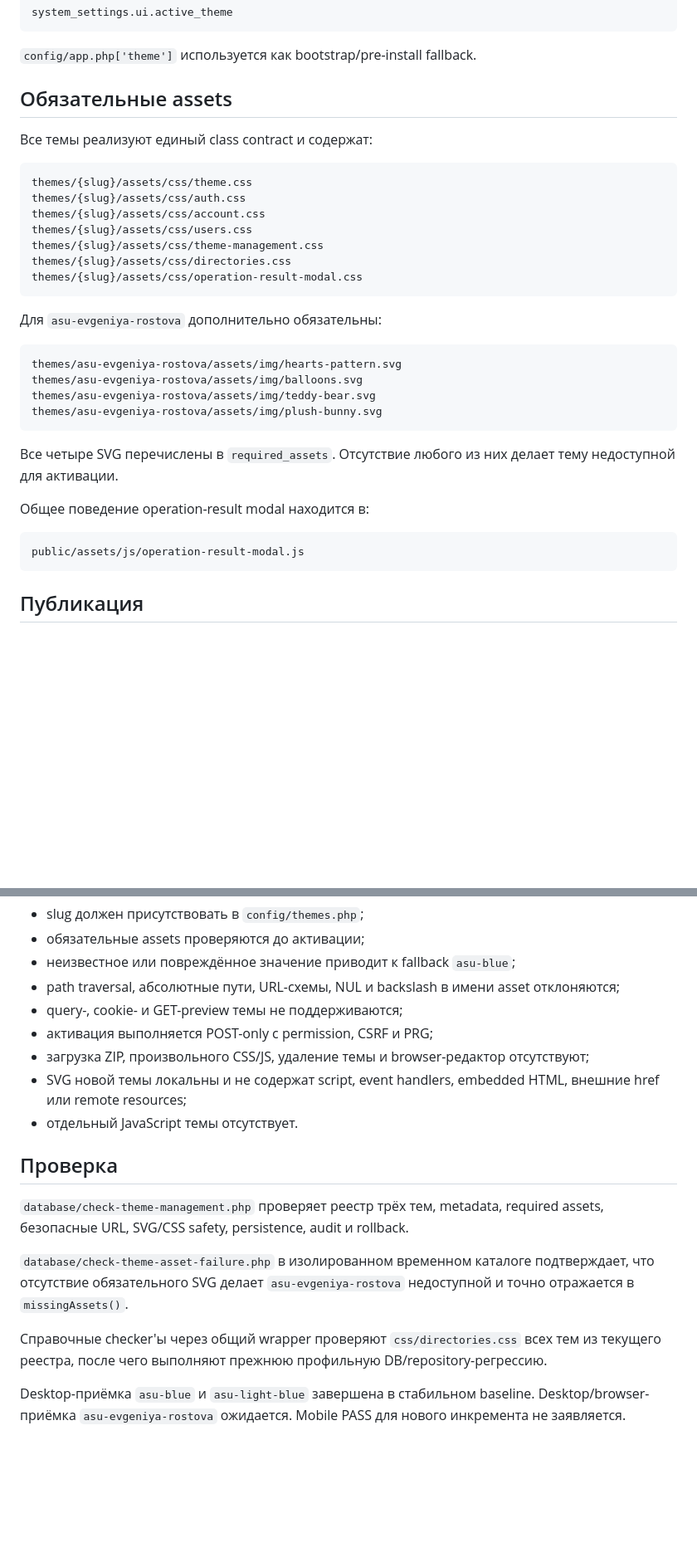
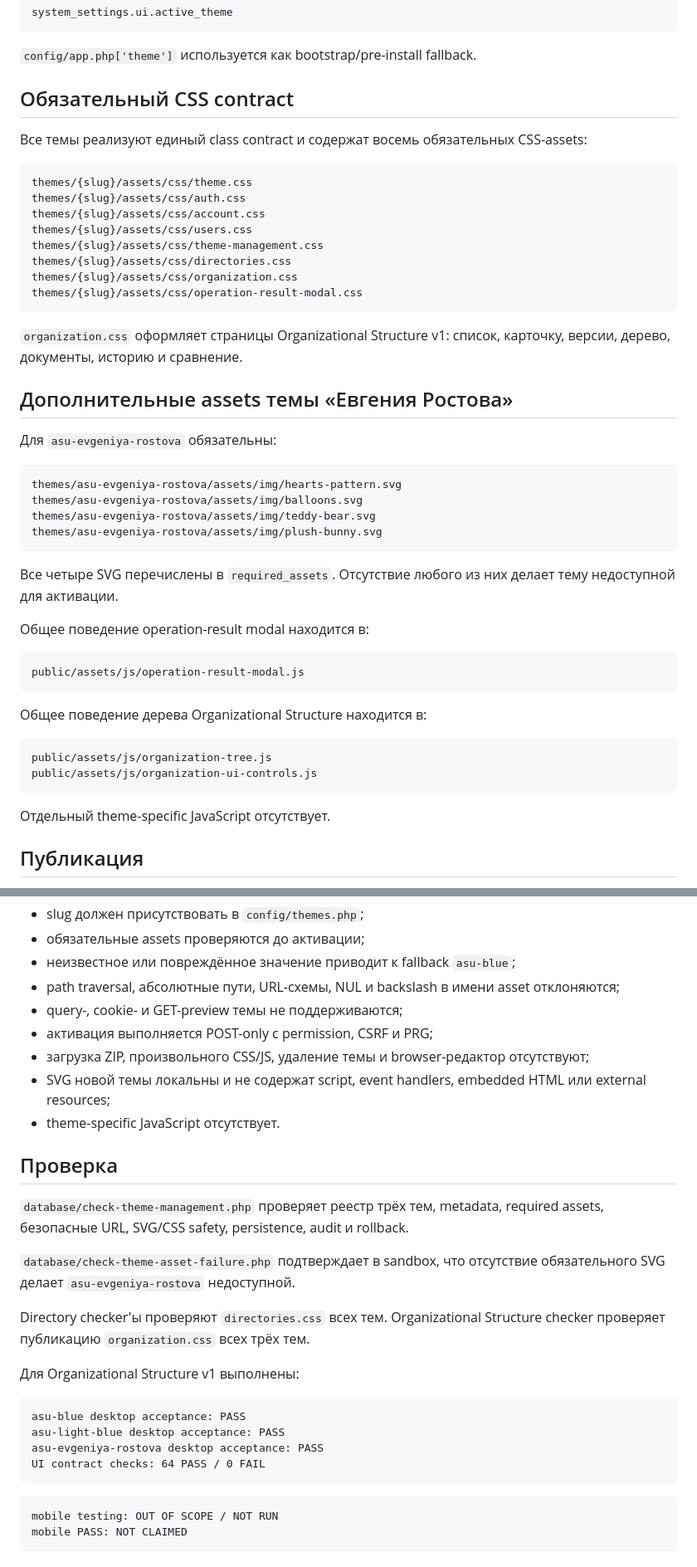
Before and after one commit to ClaytonKinnane/ASU-VCH, a Markdown page: docs/THEMES.md, 2 parts joined by grey strips. Shown at 83% size. Rendered like a GitHub page; blank space fills up the shorter version.

Commit message:
docs: update theme contract for organizational structure

````diff
--- a/docs/THEMES.md
+++ b/docs/THEMES.md
@@ -34,9 +34,9 @@ system_settings.ui.active_theme
 
 `config/app.php['theme']` используется как bootstrap/pre-install fallback.
 
-## Обязательные assets
+## Обязательный CSS contract
 
-Все темы реализуют единый class contract и содержат:
+Все темы реализуют единый class contract и содержат восемь обязательных CSS-assets:
 
 ```text
 themes/{slug}/assets/css/theme.css
@@ -45,10 +45,15 @@ themes/{slug}/assets/css/account.css
 themes/{slug}/assets/css/users.css
 themes/{slug}/assets/css/theme-management.css
 themes/{slug}/assets/css/directories.css
+themes/{slug}/assets/css/organization.css
 themes/{slug}/assets/css/operation-result-modal.css
 ```
 
-Для `asu-evgeniya-rostova` дополнительно обязательны:
+`organization.css` оформляет страницы Organizational Structure v1: список, карточку, версии, дерево, документы, историю и сравнение.
+
+## Дополнительные assets темы «Евгения Ростова»
+
+Для `asu-evgeniya-rostova` обязательны:
 
 ```text
 themes/asu-evgeniya-rostova/assets/img/hearts-pattern.svg
@@ -64,6 +69,15 @@ themes/asu-evgeniya-rostova/assets/img/plush-bunny.svg
 ```text
 public/assets/js/operation-result-modal.js
 ```
+
+Общее поведение дерева Organizational Structure находится в:
+
+```text
+public/assets/js/organization-tree.js
+public/assets/js/organization-ui-controls.js
+```
+
+Отдельный theme-specific JavaScript отсутствует.
 
 ## Публикация
 
@@ -84,15 +98,27 @@ C:\OSPanel\home\asu-vch.local\public\themes\{slug}
 - query-, cookie- и GET-preview темы не поддерживаются;
 - активация выполняется POST-only с permission, CSRF и PRG;
 - загрузка ZIP, произвольного CSS/JS, удаление темы и browser-редактор отсутствуют;
-- SVG новой темы локальны и не содержат script, event handlers, embedded HTML, внешние href или remote resources;
-- отдельный JavaScript темы отсутствует.
+- SVG новой темы локальны и не содержат script, event handlers, embedded HTML или external resources;
+- theme-specific JavaScript отсутствует.
 
 ## Проверка
 
 `database/check-theme-management.php` проверяет реестр трёх тем, metadata, required assets, безопасные URL, SVG/CSS safety, persistence, audit и rollback.
 
-`database/check-theme-asset-failure.php` в изолированном временном каталоге подтверждает, что отсутствие обязательного SVG делает `asu-evgeniya-rostova` недоступной и точно отражается в `missingAssets()`.
+`database/check-theme-asset-failure.php` подтверждает в sandbox, что отсутствие обязательного SVG делает `asu-evgeniya-rostova` недоступной.
 
-Справочные checker'ы через общий wrapper проверяют `css/directories.css` всех тем из текущего реестра, после чего выполняют прежнюю профильную DB/repository-регрессию.
+Directory checker'ы проверяют `directories.css` всех тем. Organizational Structure checker проверяет публикацию `organization.css` всех трёх тем.
 
-Desktop-приёмка `asu-blue` и `asu-light-blue` завершена в стабильном baseline. Desktop/browser-приёмка `asu-evgeniya-rostova` ожидается. Mobile PASS для нового инкремента не заявляется.
+Для Organizational Structure v1 выполнены:
+
+```text
+asu-blue desktop acceptance: PASS
+asu-light-blue desktop acceptance: PASS
+asu-evgeniya-rostova desktop acceptance: PASS
+UI contract checks: 64 PASS / 0 FAIL
+```
+
+```text
+mobile testing: OUT OF SCOPE / NOT RUN
+mobile PASS: NOT CLAIMED
+```
````
Also changed, not shown: other parts of docs/THEMES.md (+2 -2 lines).
